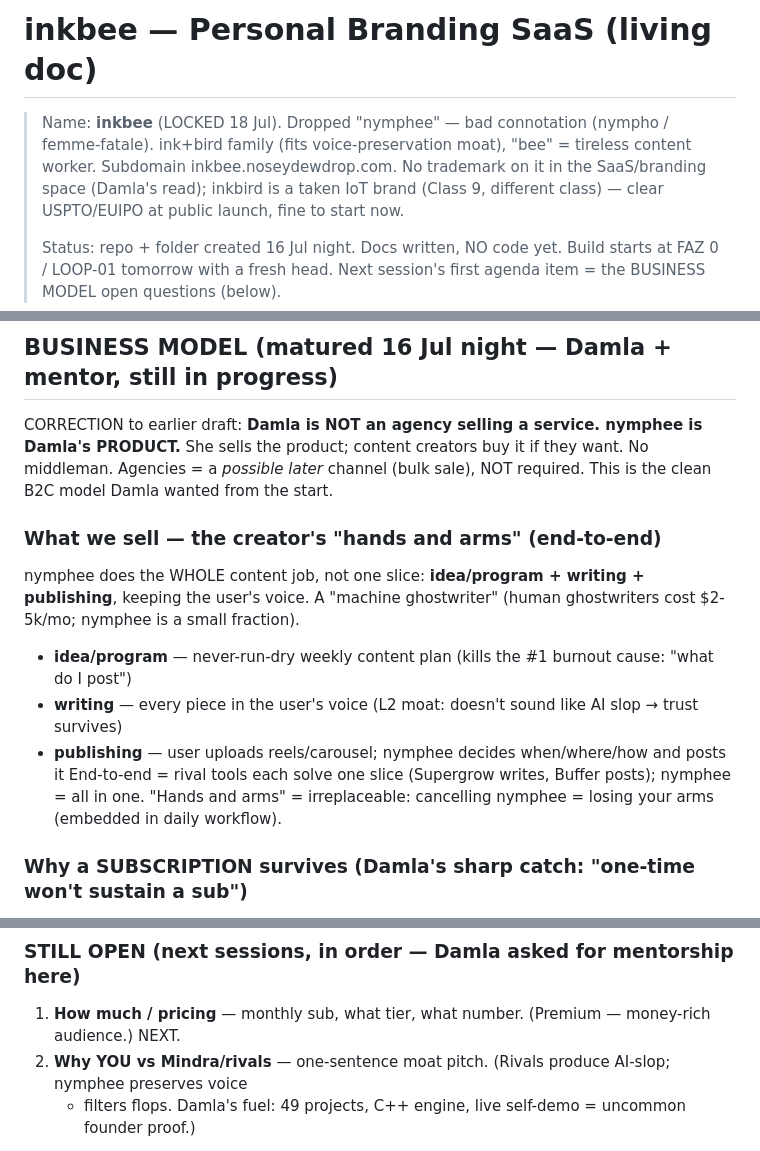
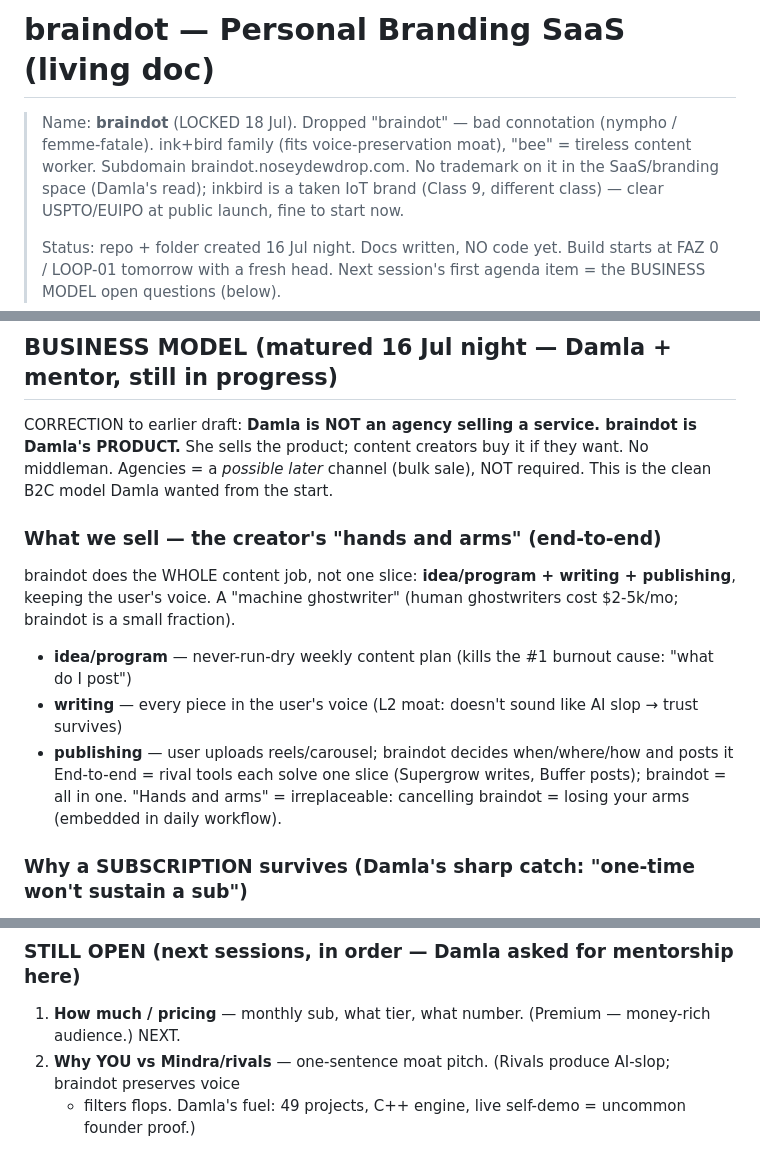
Before and after one commit to nosey-dewdrop/braindot, a Markdown page: PROJECT.md, 3 parts joined by grey strips. Rendered like a GitHub page.

Commit message:
rename inkbee to braindot, inkbee name goes to meyvetabagi

```diff
--- a/PROJECT.md
+++ b/PROJECT.md
@@ -1,8 +1,8 @@
-# inkbee — Personal Branding SaaS (living doc)
+# braindot — Personal Branding SaaS (living doc)
 
-> Name: **inkbee** (LOCKED 18 Jul). Dropped "nymphee" — bad connotation (nympho / femme-fatale).
+> Name: **braindot** (LOCKED 18 Jul). Dropped "braindot" — bad connotation (nympho / femme-fatale).
 > ink+bird family (fits voice-preservation moat), "bee" = tireless content worker. Subdomain
-> inkbee.noseydewdrop.com. No trademark on it in the SaaS/branding space (Damla's read); inkbird is a
+> braindot.noseydewdrop.com. No trademark on it in the SaaS/branding space (Damla's read); inkbird is a
 > taken IoT brand (Class 9, different class) — clear USPTO/EUIPO at public launch, fine to start now.
 >
 > Status: repo + folder created 16 Jul night. Docs written, NO code yet. Build starts at FAZ 0 / LOOP-01
@@ -131,18 +131,18 @@ out and gets published. stitchu logic: first a full dress (rough seams, but wear
 
 ## BUSINESS MODEL (matured 16 Jul night — Damla + mentor, still in progress)
 
-CORRECTION to earlier draft: **Damla is NOT an agency selling a service. nymphee is Damla's PRODUCT.**
+CORRECTION to earlier draft: **Damla is NOT an agency selling a service. braindot is Damla's PRODUCT.**
 She sells the product; content creators buy it if they want. No middleman. Agencies = a *possible later*
 channel (bulk sale), NOT required. This is the clean B2C model Damla wanted from the start.
 
 ### What we sell — the creator's "hands and arms" (end-to-end)
-nymphee does the WHOLE content job, not one slice: **idea/program + writing + publishing**, keeping the
-user's voice. A "machine ghostwriter" (human ghostwriters cost $2-5k/mo; nymphee is a small fraction).
+braindot does the WHOLE content job, not one slice: **idea/program + writing + publishing**, keeping the
+user's voice. A "machine ghostwriter" (human ghostwriters cost $2-5k/mo; braindot is a small fraction).
 - **idea/program** — never-run-dry weekly content plan (kills the #1 burnout cause: "what do I post")
 - **writing** — every piece in the user's voice (L2 moat: doesn't sound like AI slop → trust survives)
-- **publishing** — user uploads reels/carousel; nymphee decides when/where/how and posts it
-End-to-end = rival tools each solve one slice (Supergrow writes, Buffer posts); nymphee = all in one.
-"Hands and arms" = irreplaceable: cancelling nymphee = losing your arms (embedded in daily workflow).
+- **publishing** — user uploads reels/carousel; braindot decides when/where/how and posts it
+End-to-end = rival tools each solve one slice (Supergrow writes, Buffer posts); braindot = all in one.
+"Hands and arms" = irreplaceable: cancelling braindot = losing your arms (embedded in daily workflow).
 
 ### Why a SUBSCRIPTION survives (Damla's sharp catch: "one-time won't sustain a sub")
 Voice is learned ONCE (true, one-time). But content NEVER ends — every week needs fresh ideas/posts, and
@@ -170,7 +170,7 @@ Same motor, two sales messages: small = "I make you visible", big = "scale witho
 
 ### STILL OPEN (next sessions, in order — Damla asked for mentorship here)
 1. **How much / pricing** — monthly sub, what tier, what number. (Premium — money-rich audience.) NEXT.
-2. **Why YOU vs Mindra/rivals** — one-sentence moat pitch. (Rivals produce AI-slop; nymphee preserves voice
+2. **Why YOU vs Mindra/rivals** — one-sentence moat pitch. (Rivals produce AI-slop; braindot preserves voice
    + filters flops. Damla's fuel: 49 projects, C++ engine, live self-demo = uncommon founder proof.)
 
 **ORDER for coming sessions (Damla's call 16 Jul):** keep talking BUSINESS MODEL → then DESIGN → THEN start
```
Also changed, not shown: CLAUDE.md (+7 -7 lines).
